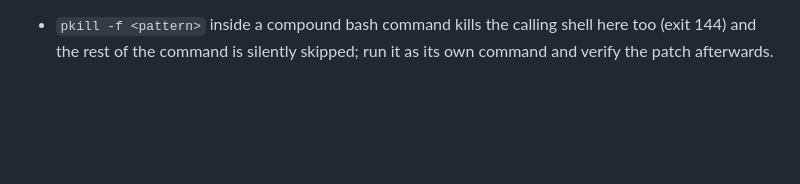
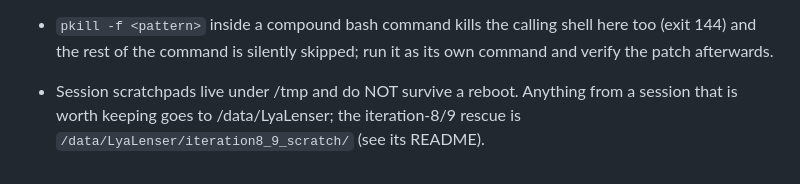
Before and after one commit to slosar/LyaLenser, a Markdown page: MEMORY.md, the part around the change. Drawn GitHub-style; blank space fills up the shorter version.

```diff
--- a/MEMORY.md
+++ b/MEMORY.md
@@ -54,3 +54,5 @@
   lowz_split pulled from RACF, stageb). A full DR1 run is ~40 min, 23.5 GB, NUMBA_NUM_THREADS=22.
 - `pkill -f <pattern>` inside a compound bash command kills the calling shell here too (exit 144) and the rest of
   the command is silently skipped; run it as its own command and verify the patch afterwards.
+- Session scratchpads live under /tmp and do NOT survive a reboot. Anything from a session that is worth keeping
+  goes to /data/LyaLenser; the iteration-8/9 rescue is `/data/LyaLenser/iteration8_9_scratch/` (see its README).
```
Also changed, not shown: HANDOFF.md (+55 -0 lines).
